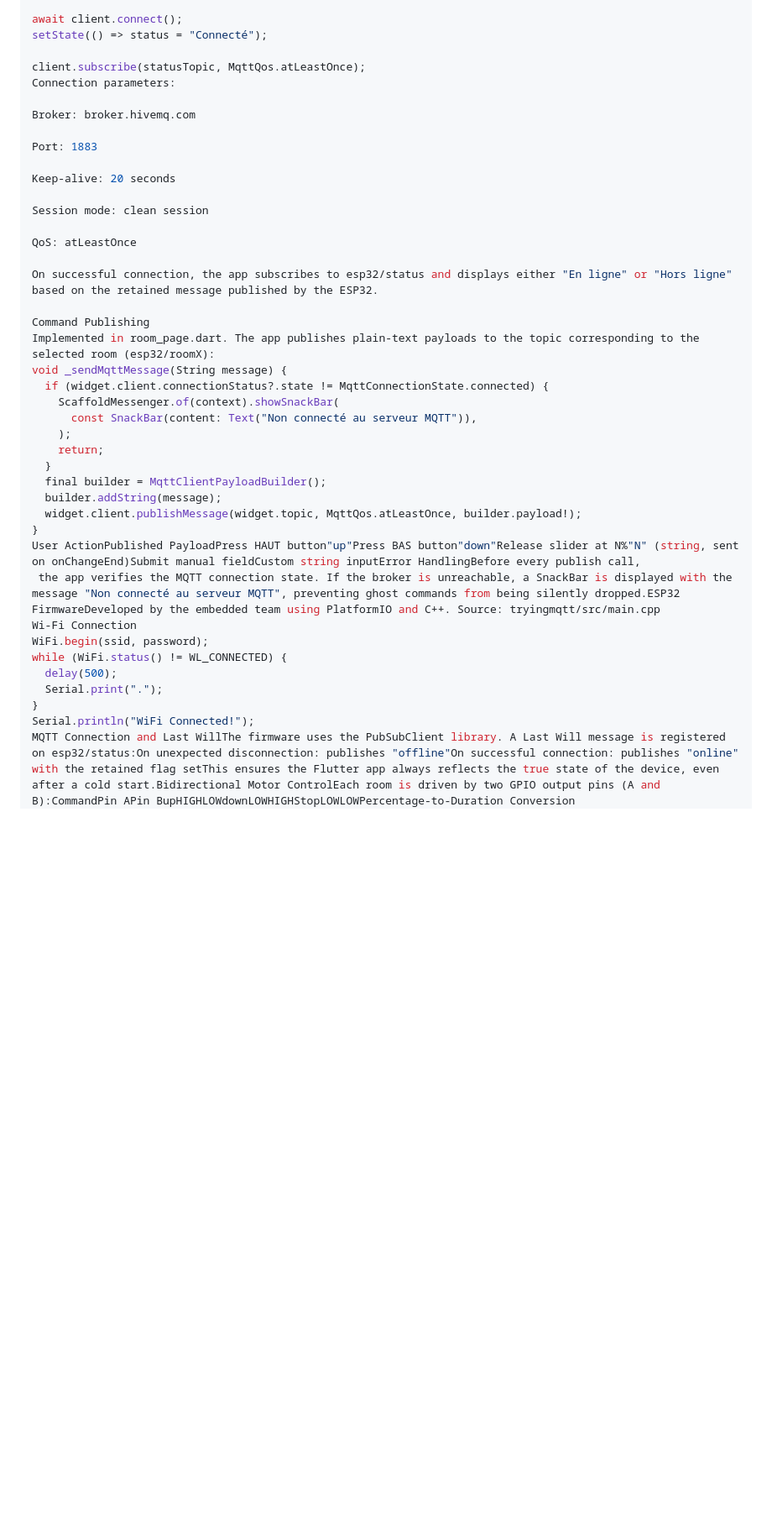
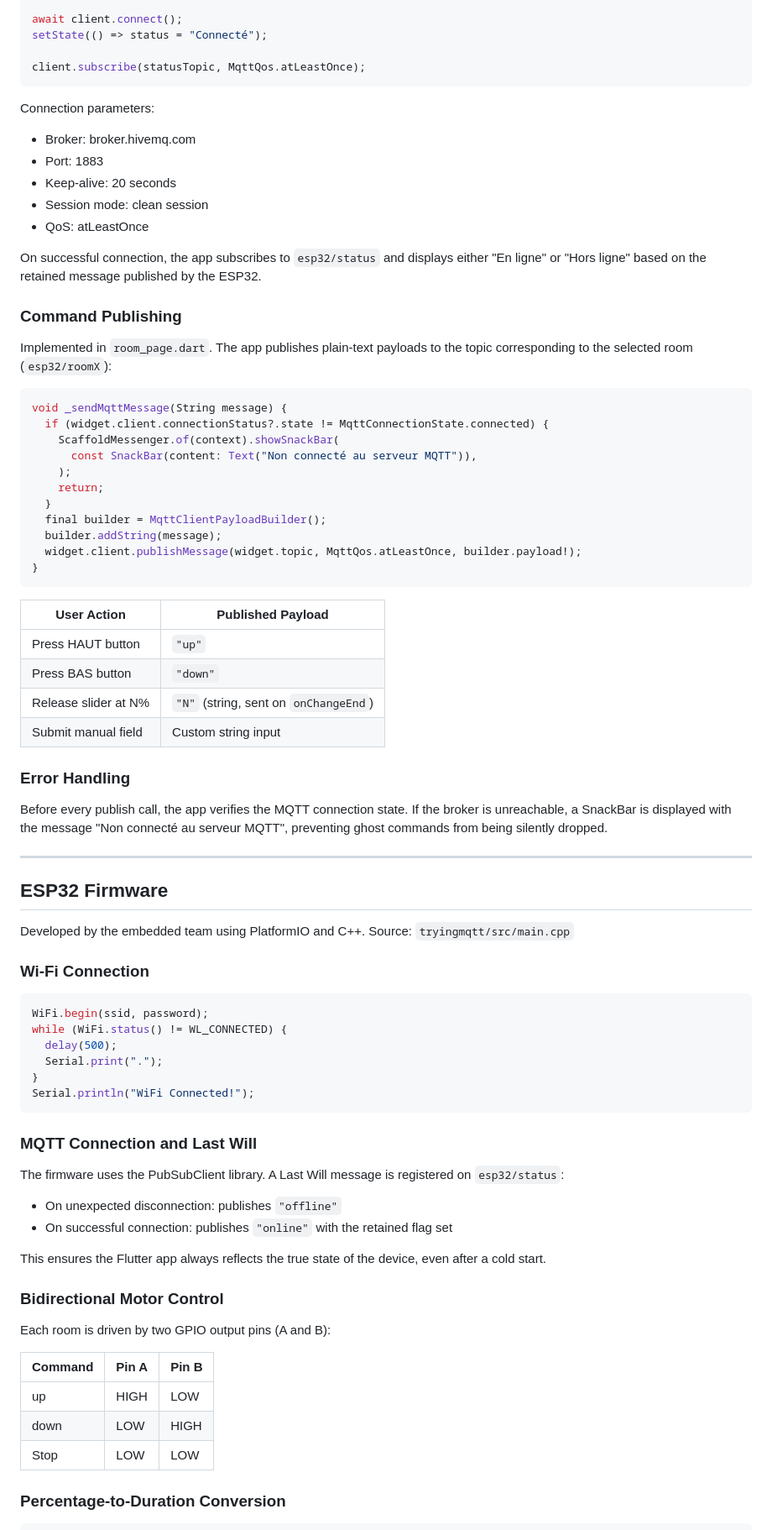
Before and after one commit to rayenabid406/smart-roller-shutter, a Markdown page: README.md, the part around one of its changes. Shown at 84% size. Drawn GitHub-style; blank space fills up the shorter version.

````diff
--- a/README.md
+++ b/README.md
@@ -125,22 +133,23 @@ await client.connect();
 setState(() => status = "Connecté");
 
 client.subscribe(statusTopic, MqttQos.atLeastOnce);
+```
+
 Connection parameters:
 
-Broker: broker.hivemq.com
+- Broker: broker.hivemq.com
+- Port: 1883
+- Keep-alive: 20 seconds
+- Session mode: clean session
+- QoS: atLeastOnce
 
-Port: 1883
+On successful connection, the app subscribes to `esp32/status` and displays either "En ligne" or "Hors ligne" based on the retained message published by the ESP32.
 
-Keep-alive: 20 seconds
+### Command Publishing
 
-Session mode: clean session
+Implemented in `room_page.dart`. The app publishes plain-text payloads to the topic corresponding to the selected room (`esp32/roomX`):
 
-QoS: atLeastOnce
-
-On successful connection, the app subscribes to esp32/status and displays either "En ligne" or "Hors ligne" based on the retained message published by the ESP32.
-
-Command Publishing
-Implemented in room_page.dart. The app publishes plain-text payloads to the topic corresponding to the selected room (esp32/roomX):
+```dart
 void _sendMqttMessage(String message) {
   if (widget.client.connectionStatus?.state != MqttConnectionState.connected) {
     ScaffoldMessenger.of(context).showSnackBar(
@@ -152,16 +161,58 @@ void _sendMqttMessage(String message) {
   builder.addString(message);
   widget.client.publishMessage(widget.topic, MqttQos.atLeastOnce, builder.payload!);
 }
-User ActionPublished PayloadPress HAUT button"up"Press BAS button"down"Release slider at N%"N" (string, sent on onChangeEnd)Submit manual fieldCustom string inputError HandlingBefore every publish call,
- the app verifies the MQTT connection state. If the broker is unreachable, a SnackBar is displayed with the message "Non connecté au serveur MQTT", preventing ghost commands from being silently dropped.ESP32 FirmwareDeveloped by the embedded team using PlatformIO and C++. Source: tryingmqtt/src/main.cpp
-Wi-Fi Connection
+```
+
+| User Action | Published Payload |
+|---|---|
+| Press HAUT button | `"up"` |
+| Press BAS button | `"down"` |
+| Release slider at N% | `"N"` (string, sent on `onChangeEnd`) |
+| Submit manual field | Custom string input |
+
+### Error Handling
+
+Before every publish call, the app verifies the MQTT connection state. If the broker is unreachable, a SnackBar is displayed with the message "Non connecté au serveur MQTT", preventing ghost commands from being silently dropped.
+
+---
+
+## ESP32 Firmware
+
+Developed by the embedded team using PlatformIO and C++. Source: `tryingmqtt/src/main.cpp`
+
+### Wi-Fi Connection
+
+```cpp
 WiFi.begin(ssid, password);
 while (WiFi.status() != WL_CONNECTED) {
   delay(500);
   Serial.print(".");
 }
 Serial.println("WiFi Connected!");
-MQTT Connection and Last WillThe firmware uses the PubSubClient library. A Last Will message is registered on esp32/status:On unexpected disconnection: publishes "offline"On successful connection: publishes "online" with the retained flag setThis ensures the Flutter app always reflects the true state of the device, even after a cold start.Bidirectional Motor ControlEach room is driven by two GPIO output pins (A and B):CommandPin APin BupHIGHLOWdownLOWHIGHStopLOWLOWPercentage-to-Duration Conversion
+```
+
+### MQTT Connection and Last Will
+
+The firmware uses the PubSubClient library. A Last Will message is registered on `esp32/status`:
+
+- On unexpected disconnection: publishes `"offline"`
+- On successful connection: publishes `"online"` with the retained flag set
+
+This ensures the Flutter app always reflects the true state of the device, even after a cold start.
+
+### Bidirectional Motor Control
+
+Each room is driven by two GPIO output pins (A and B):
+
+| Command | Pin A | Pin B |
+|---|---|---|
+| up | HIGH | LOW |
+| down | LOW | HIGH |
+| Stop | LOW | LOW |
+
+### Percentage-to-Duration Conversion
+
+```cpp
 int moveTime = map(val, 0, 100, 0, 10000);
 // Activate direction
 digitalWrite(pinA, HIGH);
````
Also changed, not shown: other parts of README.md (+126 -75 lines).
